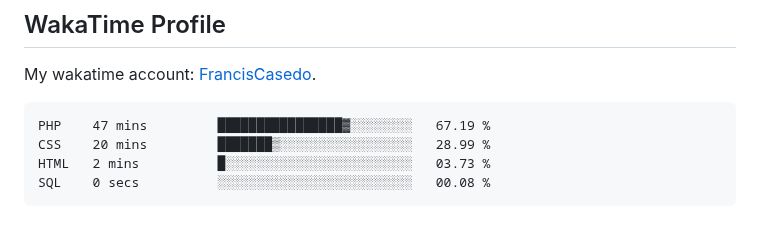
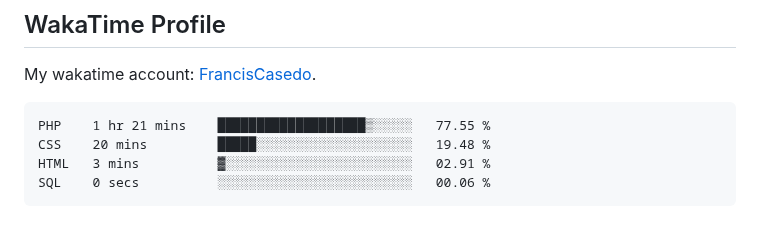
Before and after one commit to FrancisCasedo/WD-Finals, a Markdown page: readme.md, the part around the change. GitHub-like rendering.

Commit message:
Updated waka-readme graph with new metrics

````diff
--- a/readme.md
+++ b/readme.md
@@ -127,10 +127,10 @@ My wakatime account: [FrancisCasedo](https://wakatime.com/@FrancisCasedo).
  <!--START_SECTION:waka-->
 
 ```txt
-PHP    47 mins         ████████████████▓░░░░░░░░   67.19 %
-CSS    20 mins         ███████▒░░░░░░░░░░░░░░░░░   28.99 %
-HTML   2 mins          █░░░░░░░░░░░░░░░░░░░░░░░░   03.73 %
-SQL    0 secs          ░░░░░░░░░░░░░░░░░░░░░░░░░   00.08 %
+PHP    1 hr 21 mins    ███████████████████▒░░░░░   77.55 %
+CSS    20 mins         █████░░░░░░░░░░░░░░░░░░░░   19.48 %
+HTML   3 mins          ▓░░░░░░░░░░░░░░░░░░░░░░░░   02.91 %
+SQL    0 secs          ░░░░░░░░░░░░░░░░░░░░░░░░░   00.06 %
 ```
 
 <!--END_SECTION:waka-->
````
